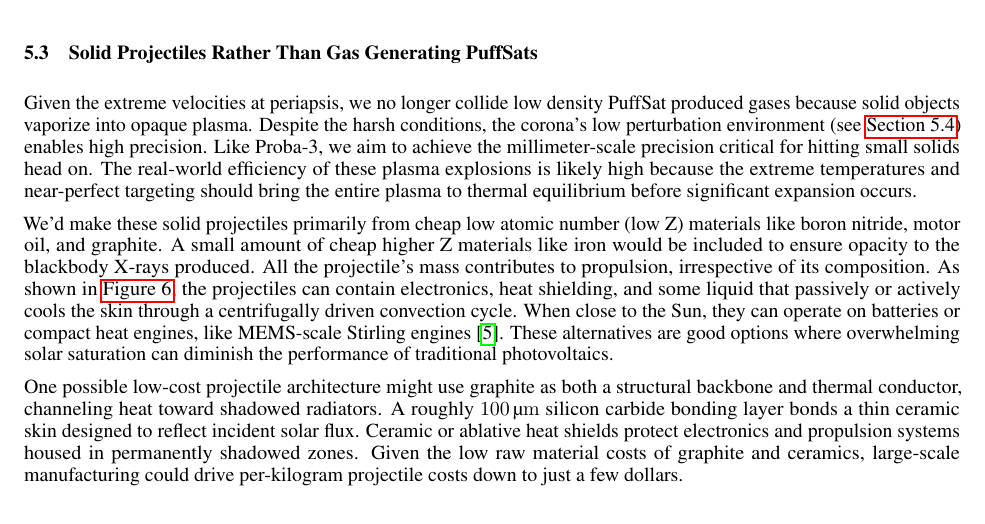
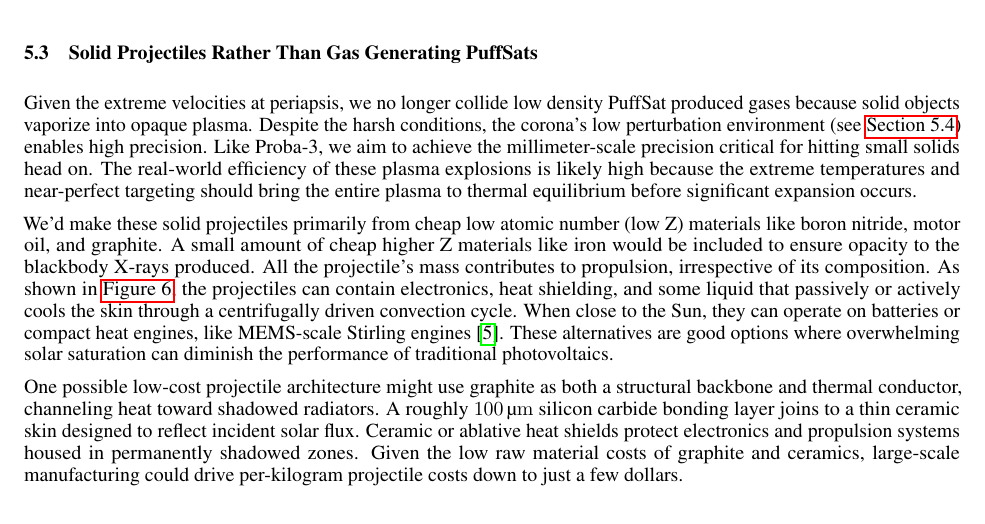
Before and after one commit to katzseth22202/Balloon-Pulse-Propulsion, a LaTeX paper (templateArxiv.tex): part of page 19 of 41, cut so that both start at the same text. Compiled offline with pdfLaTeX.

Commit message:
Updates from Overleaf

```diff
--- a/templateArxiv.tex
+++ b/templateArxiv.tex
@@ -426,7 +426,7 @@ Given the extreme velocities at periapsis, we no longer collide low density Puff
 We'd make these solid projectiles primarily from cheap low atomic number (low Z) materials like boron nitride, motor oil, and graphite.  A small amount of cheap higher Z materials like iron would be included to ensure opacity to the blackbody X-rays produced.
 All the projectile's mass contributes to propulsion, irrespective of its composition.  As shown in \autoref{fig:parker_cross_section}, the projectiles can contain electronics, heat shielding, and some liquid that passively or actively cools the skin through a centrifugally driven convection cycle.    When close to the Sun, they can operate on batteries or compact heat engines, like MEMS-scale Stirling engines \cite{mems_stirling_engine}. These alternatives are good options  where overwhelming solar saturation can diminish the performance of traditional photovoltaics.
 
-One possible low-cost projectile architecture might use graphite as both a structural backbone and thermal conductor, channeling heat toward shadowed radiators. A roughly \SI{100}{\micro\meter} silicon carbide bonding layer bonds a thin ceramic skin designed to reflect incident solar flux. Ceramic or ablative heat shields protect electronics and propulsion systems housed in permanently shadowed zones. Given the low raw material costs of graphite and ceramics, large-scale manufacturing could drive per-kilogram projectile costs down to just a few dollars.
+One possible low-cost projectile architecture might use graphite as both a structural backbone and thermal conductor, channeling heat toward shadowed radiators. A roughly \SI{100}{\micro\meter} silicon carbide bonding layer joins to a thin ceramic skin designed to reflect incident solar flux. Ceramic or ablative heat shields protect electronics and propulsion systems housed in permanently shadowed zones. Given the low raw material costs of graphite and ceramics, large-scale manufacturing could drive per-kilogram projectile costs down to just a few dollars.
 
 \begin{figure}
     \centering
```
